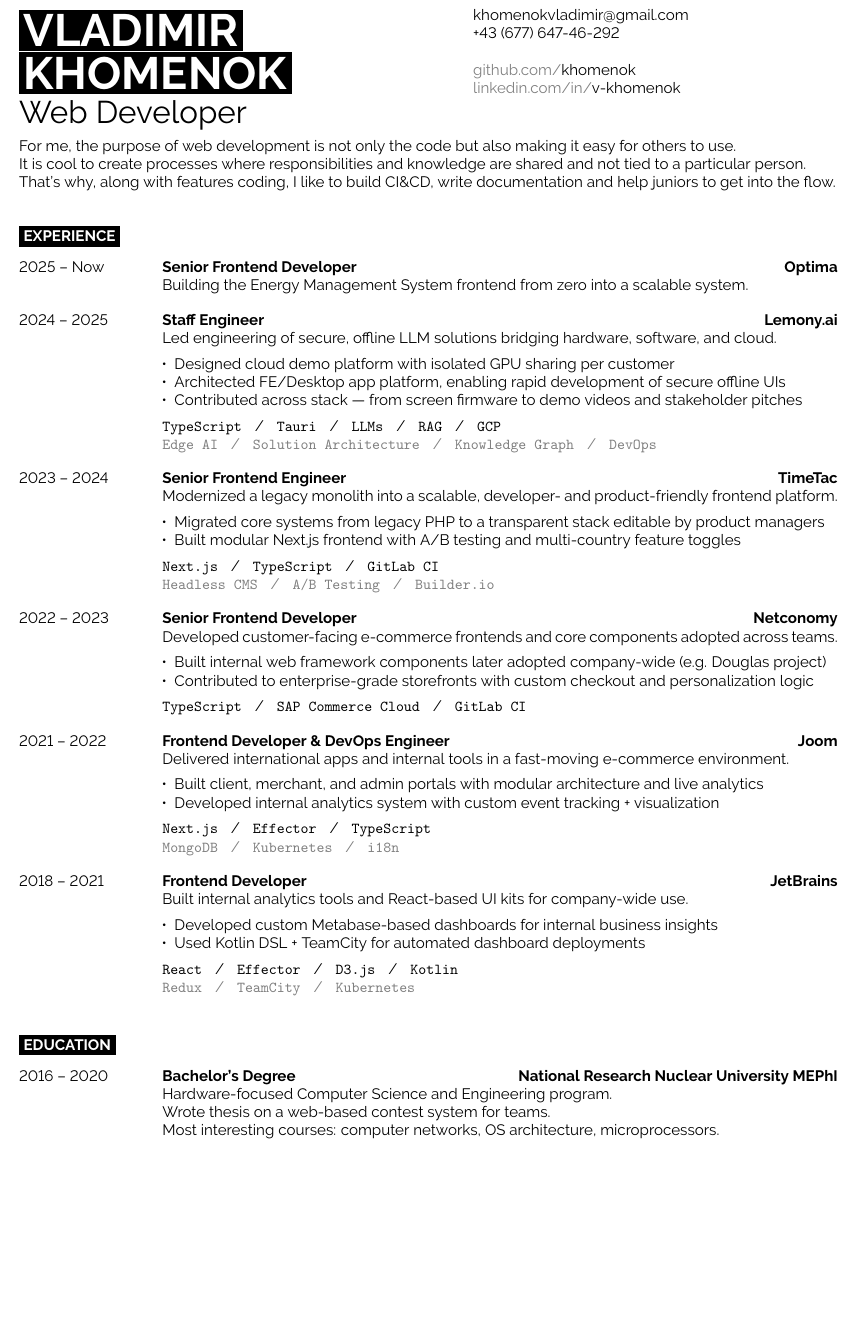
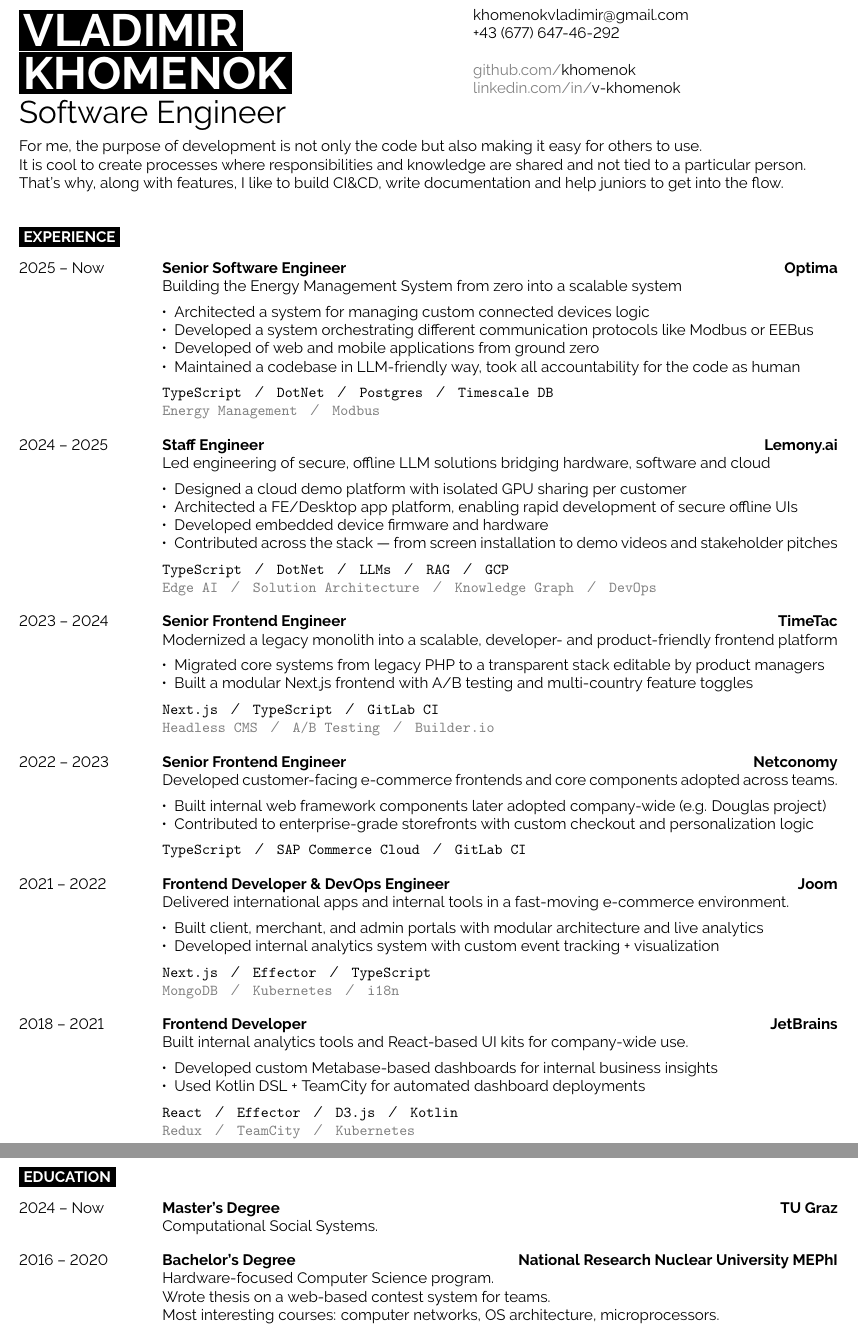
Before and after one commit to khomenok/cv, a LaTeX CV (khomenok-cv.tex): part of page 1 of 2 before the commit and two parts of pages 1 and 2 of 2 after it, the two joined at a grey line, cut so that both start at the same text, the shorter picture padded with empty space. Compiled offline with pdfLaTeX.

Commit message:
feat: initial update

```diff
--- a/khomenok-cv.tex
+++ b/khomenok-cv.tex
@@ -21,7 +21,7 @@
 
 	\vspace{3pt}
 
-	{\huge Web Developer}
+	{\huge Software Engineer}
 \end{minipage}
 \begin{minipage}[t]{0.325\textwidth}
 
@@ -35,9 +35,9 @@
 
 \vspace{0.2cm}
 
-For me, the purpose of web development is not only the code but also making it easy for others to use.\\
+For me, the purpose of development is not only the code but also making it easy for others to use.\\
 It is cool to create processes where responsibilities and knowledge are shared and not tied to a particular person.\\
-That's why, along with features coding, I like to build CI\&CD, write documentation and help juniors to get into the flow. \\
+That's why, along with features, I like to build CI\&CD, write documentation and help juniors to get into the flow. \\
 
 %----------------------------------------------------------------------------------------
 %	EXPERIENCE
@@ -48,37 +48,46 @@
 \begin{entrylist}
     \entry
     {2025 -- Now}
-    {Senior Frontend Developer}
+    {Senior Software Engineer}
     {Optima}
-    {\noindent{Building the Energy Management System frontend from zero into a scalable system.}}
+    {\noindent{Building the Energy Management System from zero into a scalable system}
+        \begin{itemize}[noitemsep,topsep=5pt,leftmargin=8pt]
+            \item Architected a system for managing custom connected devices logic
+            \item Developed a system orchestrating different communication protocols like Modbus or EEBus
+            \item Developed of web and mobile applications from ground zero
+            \item Maintained a codebase in LLM-friendly way, took all accountability for the code as human
+        \end{itemize}
+        \texttt{TypeScript}\slashsep\texttt{DotNet}\slashsep\texttt{Postgres}\slashsep\texttt{Timescale DB}\\
+        {\color{gray}\texttt{Energy Management}\slashsep\texttt{Modbus}}}
     \entry
     {2024 -- 2025}
     {Staff Engineer}
     {Lemony.ai}
-    {\noindent{Led engineering of secure, offline LLM solutions bridging hardware, software, and cloud.}
+    {\noindent{Led engineering of secure, offline LLM solutions bridging hardware, software and cloud}
         \begin{itemize}[noitemsep,topsep=5pt,leftmargin=8pt]
-            \item Designed cloud demo platform with isolated GPU sharing per customer
-            \item Architected FE/Desktop app platform, enabling rapid development of secure offline UIs
-            \item Contributed across stack — from screen firmware to demo videos and stakeholder pitches
+            \item Designed a cloud demo platform with isolated GPU sharing per customer
+            \item Architected a FE/Desktop app platform, enabling rapid development of secure offline UIs
+            \item Developed embedded device firmware and hardware
+            \item Contributed across the stack — from screen installation to demo videos and stakeholder pitches
         \end{itemize}
-        \texttt{TypeScript}\slashsep\texttt{Tauri}\slashsep\texttt{LLMs}\slashsep\texttt{RAG}\slashsep\texttt{GCP}\\
+        \texttt{TypeScript}\slashsep\texttt{DotNet}\slashsep\texttt{LLMs}\slashsep\texttt{RAG}\slashsep\texttt{GCP}\\
         {\color{gray}\texttt{Edge AI}\slashsep\texttt{Solution Architecture}\slashsep\texttt{Knowledge Graph}\slashsep\texttt{DevOps}}}
 
     \entry
     {2023 -- 2024}
     {Senior Frontend Engineer}
     {TimeTac}
-    {\noindent{Modernized a legacy monolith into a scalable, developer- and product-friendly frontend platform.}
+    {\noindent{Modernized a legacy monolith into a scalable, developer- and product-friendly frontend platform}
         \begin{itemize}[noitemsep,topsep=5pt,leftmargin=8pt]
             \item Migrated core systems from legacy PHP to a transparent stack editable by product managers
-            \item Built modular Next.js frontend with A/B testing and multi-country feature toggles
+            \item Built a modular Next.js frontend with A/B testing and multi-country feature toggles
         \end{itemize}
         \texttt{Next.js}\slashsep\texttt{TypeScript}\slashsep\texttt{GitLab CI}\\
         {\color{gray}\texttt{Headless CMS}\slashsep\texttt{A/B Testing}\slashsep\texttt{Builder.io}}}
 
     \entry
     {2022 -- 2023}
-    {Senior Frontend Developer}
+    {Senior Frontend Engineer}
     {Netconomy}
     {\noindent{Developed customer-facing e-commerce frontends and core components adopted across teams.}
         \begin{itemize}[noitemsep,topsep=5pt,leftmargin=8pt]
@@ -117,14 +126,20 @@
 %	EDUCATION
 %----------------------------------------------------------------------------------------
 
+\newpage
 \cvsect{Education}
 
 \begin{entrylist}
 	\entry
+	{2024 -- Now}
+	{Master's Degree}
+	{TU Graz}
+	{Computational Social Systems.}
+	\entry
 	{2016 -- 2020}
 	{Bachelor's Degree}
 	{National Research Nuclear University MEPhI}
-	{Hardware-focused Computer Science and Engineering program.\\
+	{Hardware-focused Computer Science program.\\
 	Wrote thesis on a web-based contest system for teams.\\
 	Most interesting courses: computer networks, OS architecture, microprocessors.}
 \end{entrylist}
```
